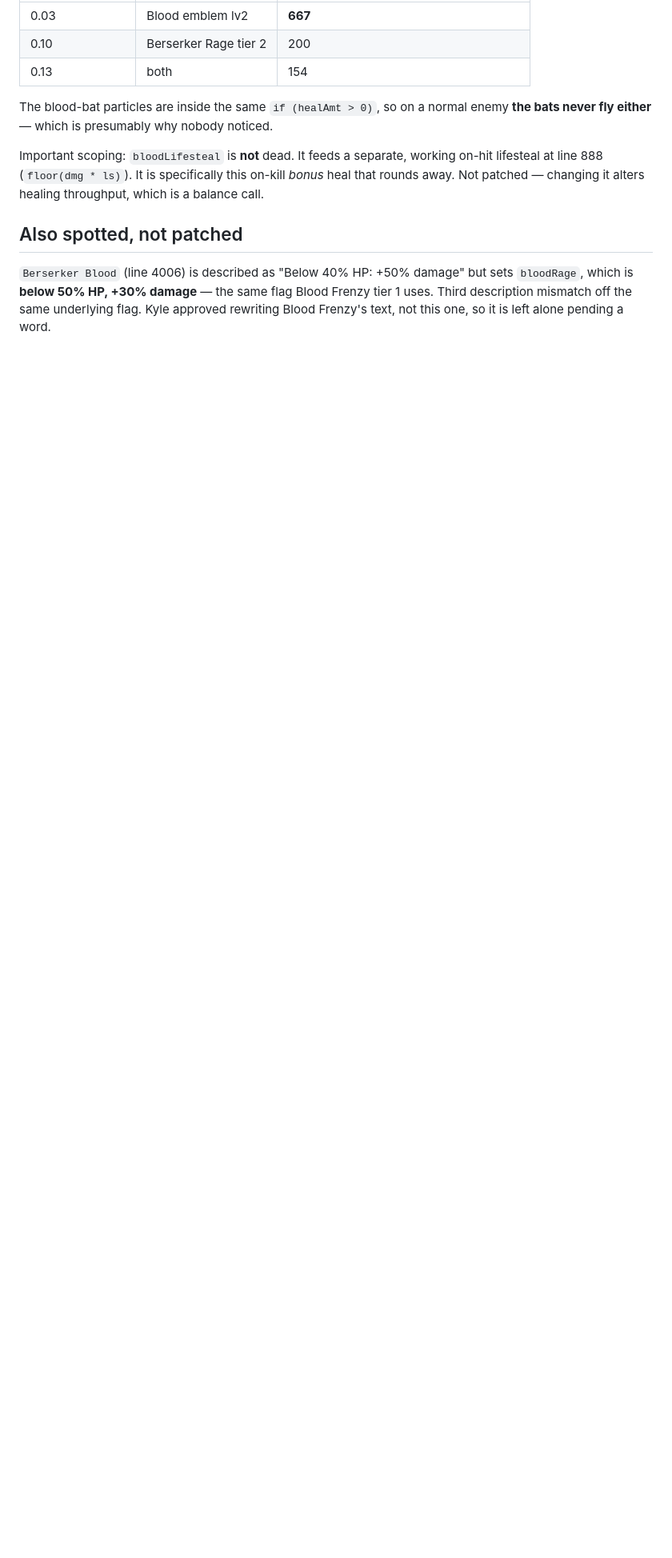
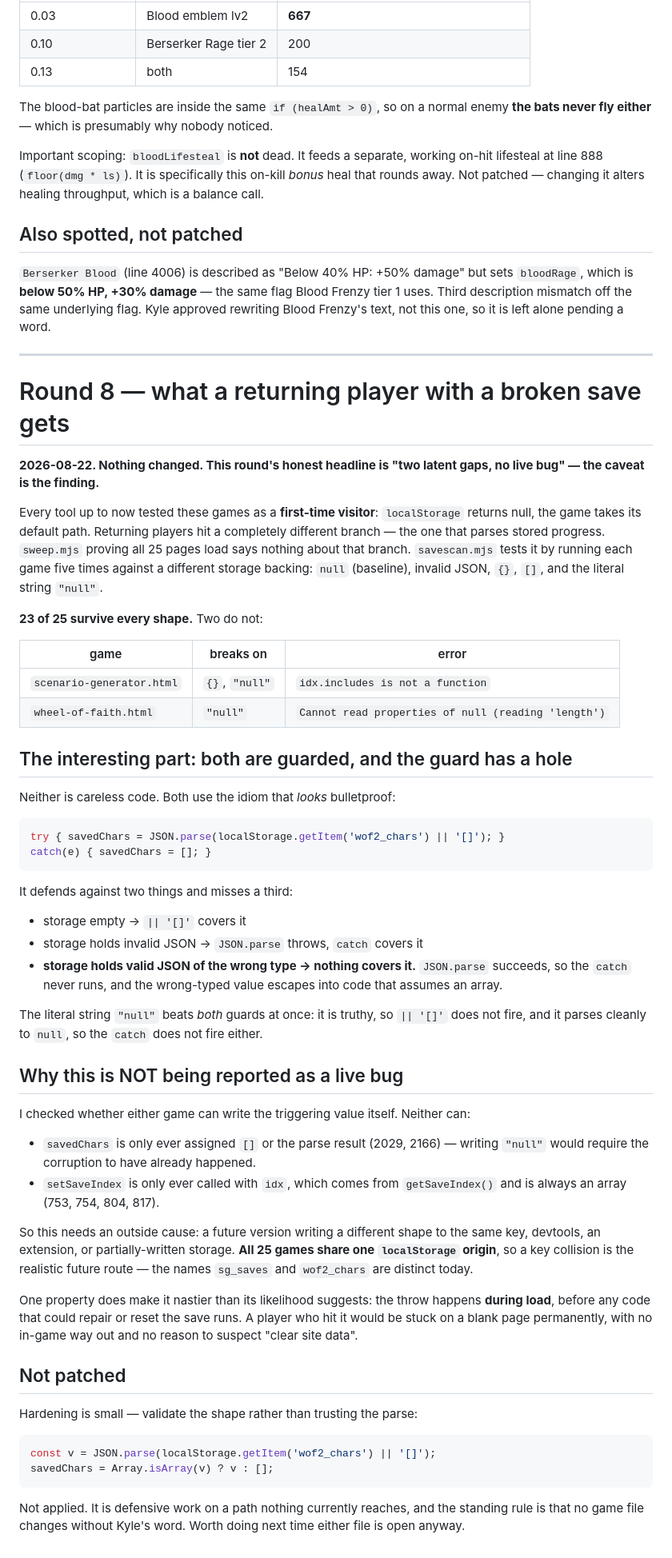
Before and after one commit to EinsteinPGame/soloforte, a Markdown page: dead-flags-audit.md, the part around one of its changes. Shown at 80% size. Rendered like a GitHub page; blank space fills up the shorter version.

Commit message:
Round 8: test the returning-player path, not just the first-visit path
Every earlier tool ran these games as a brand-new visitor, where localStorage returns
null and the default branch runs. Returning players take the branch that parses saved
progress, which nothing had tested. savescan.mjs runs each game against five storage
shapes: empty, invalid JSON, {}, [], and the literal string "null".

23 of 25 survive all five. scenario-generator and wheel-of-faith do not.

Both are guarded code, and the guard has a specific hole worth knowing: the
try/catch + `|| '[]'` idiom stops empty storage and invalid JSON, but not valid JSON
of the wrong TYPE - parse succeeds so catch never fires. The string "null" defeats
both guards at once, being truthy and parsing to null.

Reported as latent, not live: I checked both write paths and neither game can produce
the triggering value itself, so it needs an outside cause. Recorded anyway because the
throw happens during load, before any code that could reset the save - a player who
hit it would be stuck with no in-game way out.

Not patched. Defensive change on an unreachable path, and no game file changes without
Kyle's word.

Co-Authored-By: Claude Opus 5 <noreply@anthropic.com>

````diff
--- a/dead-flags-audit.md
+++ b/dead-flags-audit.md
@@ -697,3 +700,76 @@ which is a balance call.
 `bloodRage`, which is **below 50% HP, +30% damage** — the same flag Blood Frenzy tier 1
 uses. Third description mismatch off the same underlying flag. Kyle approved rewriting
 Blood Frenzy's text, not this one, so it is left alone pending a word.
+
+---
+
+# Round 8 — what a returning player with a broken save gets
+
+**2026-08-22. Nothing changed. This round's honest headline is "two latent gaps, no
+live bug" — the caveat is the finding.**
+
+Every tool up to now tested these games as a **first-time visitor**: `localStorage`
+returns null, the game takes its default path. Returning players hit a completely
+different branch — the one that parses stored progress. `sweep.mjs` proving all 25
+pages load says nothing about that branch. `savescan.mjs` tests it by running each
+game five times against a different storage backing: `null` (baseline), invalid JSON,
+`{}`, `[]`, and the literal string `"null"`.
+
+**23 of 25 survive every shape.** Two do not:
+
+| game | breaks on | error |
+|---|---|---|
+| `scenario-generator.html` | `{}`, `"null"` | `idx.includes is not a function` |
+| `wheel-of-faith.html` | `"null"` | `Cannot read properties of null (reading 'length')` |
+
+## The interesting part: both are guarded, and the guard has a hole
+
+Neither is careless code. Both use the idiom that *looks* bulletproof:
+
+```js
+try { savedChars = JSON.parse(localStorage.getItem('wof2_chars') || '[]'); }
+catch(e) { savedChars = []; }
+```
+
+It defends against two things and misses a third:
+
+- storage empty → `|| '[]'` covers it
+- storage holds invalid JSON → `JSON.parse` throws, `catch` covers it
+- **storage holds valid JSON of the wrong type → nothing covers it.** `JSON.parse`
+  succeeds, so the `catch` never runs, and the wrong-typed value escapes into code
+  that assumes an array.
+
+The literal string `"null"` beats *both* guards at once: it is truthy, so `|| '[]'`
+does not fire, and it parses cleanly to `null`, so the `catch` does not fire either.
+
+## Why this is NOT being reported as a live bug
+
+I checked whether either game can write the triggering value itself. Neither can:
+
+- `savedChars` is only ever assigned `[]` or the parse result (2029, 2166) — writing
+  `"null"` would require the corruption to have already happened.
+- `setSaveIndex` is only ever called with `idx`, which comes from `getSaveIndex()` and
+  is always an array (753, 754, 804, 817).
+
+So this needs an outside cause: a future version writing a different shape to the same
+key, devtools, an extension, or partially-written storage. **All 25 games share one
+`localStorage` origin**, so a key collision is the realistic future route — the names
+`sg_saves` and `wof2_chars` are distinct today.
+
+One property does make it nastier than its likelihood suggests: the throw happens
+**during load**, before any code that could repair or reset the save runs. A player who
+hit it would be stuck on a blank page permanently, with no in-game way out and no
+reason to suspect "clear site data".
+
+## Not patched
+
+Hardening is small — validate the shape rather than trusting the parse:
+
+```js
+const v = JSON.parse(localStorage.getItem('wof2_chars') || '[]');
+savedChars = Array.isArray(v) ? v : [];
+```
+
+Not applied. It is defensive work on a path nothing currently reaches, and the standing
+rule is that no game file changes without Kyle's word. Worth doing next time either
+file is open anyway.
````
Also changed, not shown: other parts of dead-flags-audit.md (+4 -1 lines).
